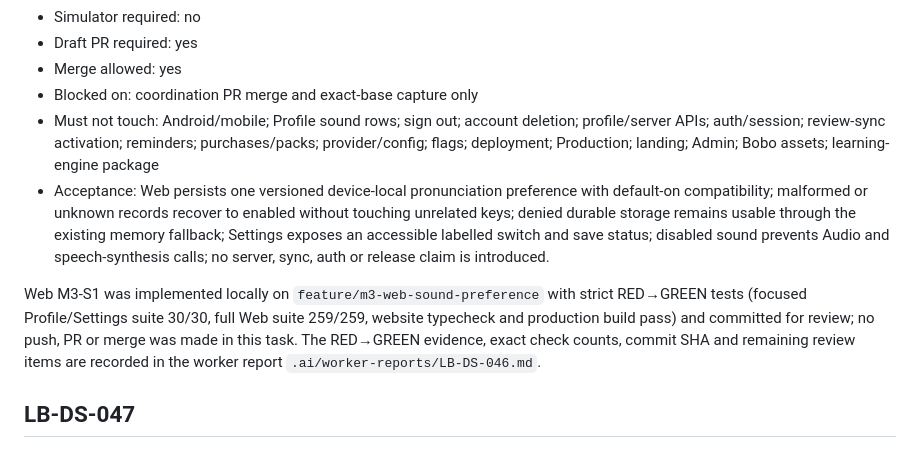
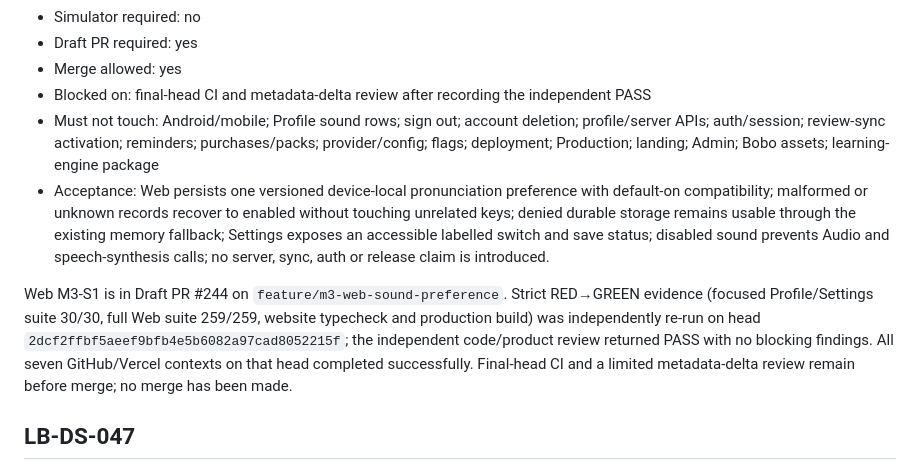
Before and after one commit to bahramghorbani/learnbox, a Markdown page: .ai/WORK_QUEUE.md, the part around the change. Drawn GitHub-style.

```diff
--- a/.ai/WORK_QUEUE.md
+++ b/.ai/WORK_QUEUE.md
@@ -331,15 +331,16 @@ Preview/Production or publication state changed.
 - Simulator required: no
 - Draft PR required: yes
 - Merge allowed: yes
-- Blocked on: coordination PR merge and exact-base capture only
+- Blocked on: final-head CI and metadata-delta review after recording the independent PASS
 - Must not touch: Android/mobile; Profile sound rows; sign out; account deletion; profile/server APIs; auth/session; review-sync activation; reminders; purchases/packs; provider/config; flags; deployment; Production; landing; Admin; Bobo assets; learning-engine package
 - Acceptance: Web persists one versioned device-local pronunciation preference with default-on compatibility; malformed or unknown records recover to enabled without touching unrelated keys; denied durable storage remains usable through the existing memory fallback; Settings exposes an accessible labelled switch and save status; disabled sound prevents Audio and speech-synthesis calls; no server, sync, auth or release claim is introduced.
 
-Web M3-S1 was implemented locally on `feature/m3-web-sound-preference` with strict RED→GREEN tests
+Web M3-S1 is in Draft PR #244 on `feature/m3-web-sound-preference`. Strict RED→GREEN evidence
 (focused Profile/Settings suite 30/30, full Web suite 259/259, website typecheck and production
-build pass) and committed for review; no push, PR or merge was made in this task. The RED→GREEN
-evidence, exact check counts, commit SHA and remaining review items are recorded in the worker
-report `.ai/worker-reports/LB-DS-046.md`.
+build) was independently re-run on head `2dcf2ffbf5aeef9bfb4e5b6082a97cad8052215f`; the independent
+code/product review returned PASS with no blocking findings. All seven GitHub/Vercel contexts on
+that head completed successfully. Final-head CI and a limited metadata-delta review remain before
+merge; no merge has been made.
 
 ## LB-DS-047
 
```
Also changed, not shown: .ai/worker-reports/LB-DS-046.md (+5 -3 lines), CURRENT_WORK.md (+4 -2 lines).
